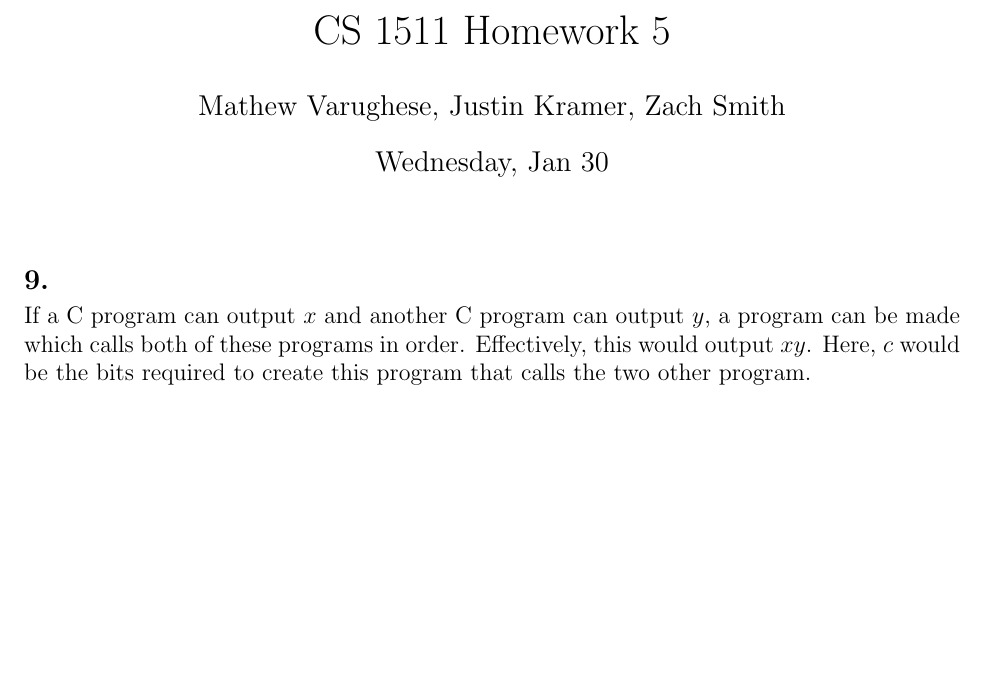
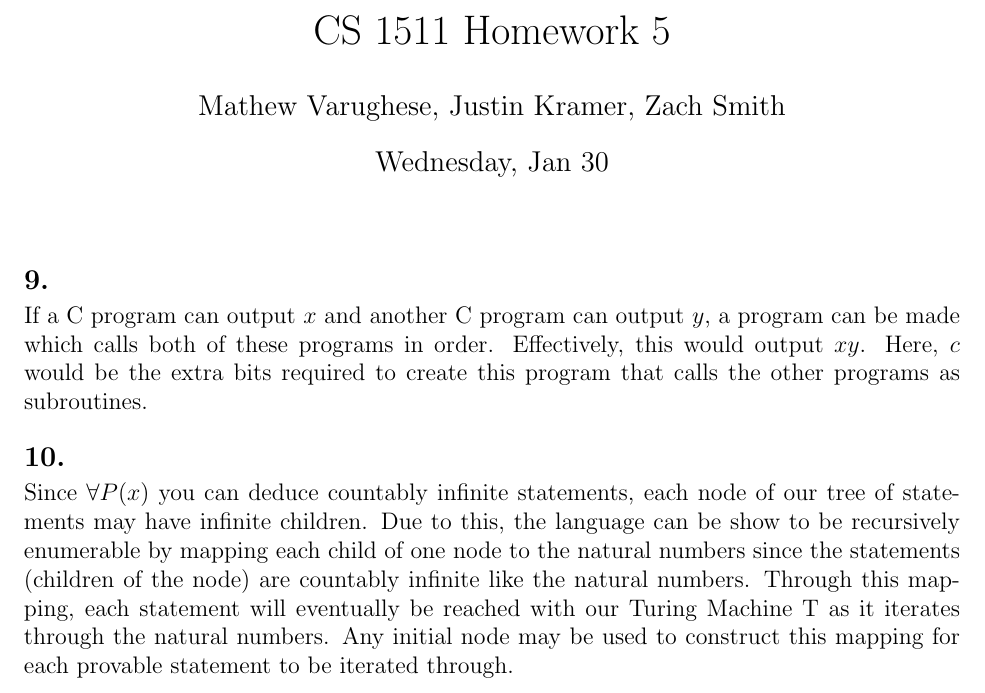
Before and after one commit to varughese/CS1511, a LaTeX document (week4/jan30.tex): part of the page, cut so that both start at the same text, the shorter picture padded with empty space. Compiled offline with pdfLaTeX.

Commit message:
added 10 and changed words in 9

```diff
--- a/week4/jan30.tex
+++ b/week4/jan30.tex
@@ -25,6 +25,14 @@
 If a C program can output $x$ and another C program can output $y$, a program can
 be made which calls both of these programs in order. Effectively, this would output
 $xy$. Here, $c$ would
-be the bits required to create this program that calls the two other program.
+be the extra bits required to create this program that calls the other programs as subroutines.
+
+
+\setlength{\parskip}{.2em}
+\setlength\parindent{0pt}
+
+\problem{10.}
+
+Since $\forall P(x)$ you can deduce countably infinite statements, each node of our tree of statements may have infinite children. Due to this, the language can be show to be recursively enumerable by mapping each child of one node to the natural numbers since the statements (children of the node) are countably infinite like the natural numbers. Through this mapping, each statement will eventually be reached with our Turing Machine T as it iterates through the natural numbers. Any initial node may be used to construct this mapping for each provable statement to be iterated through.
 
 \end{document}
```
Also changed, not shown: week4/jan30.pdf.
